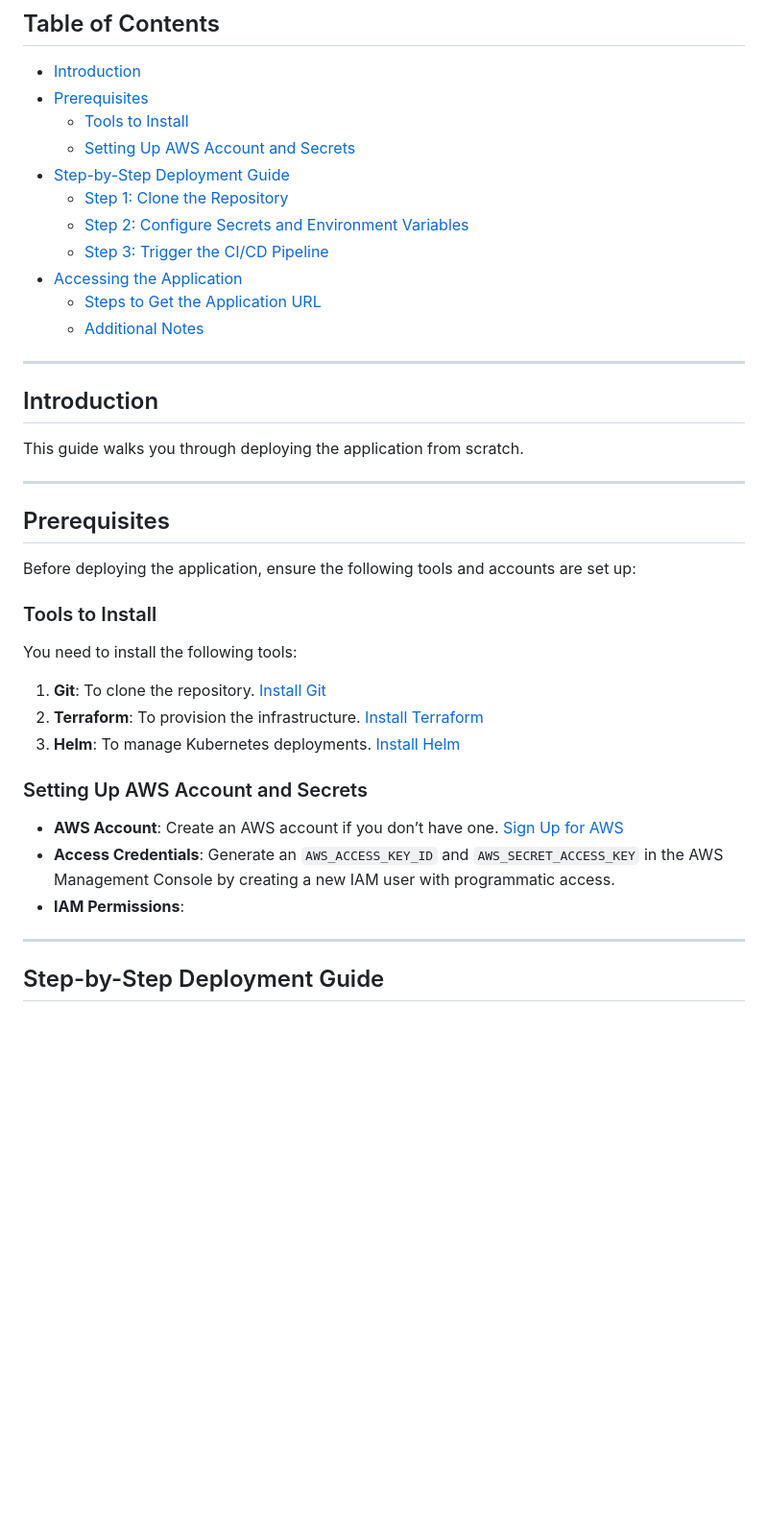
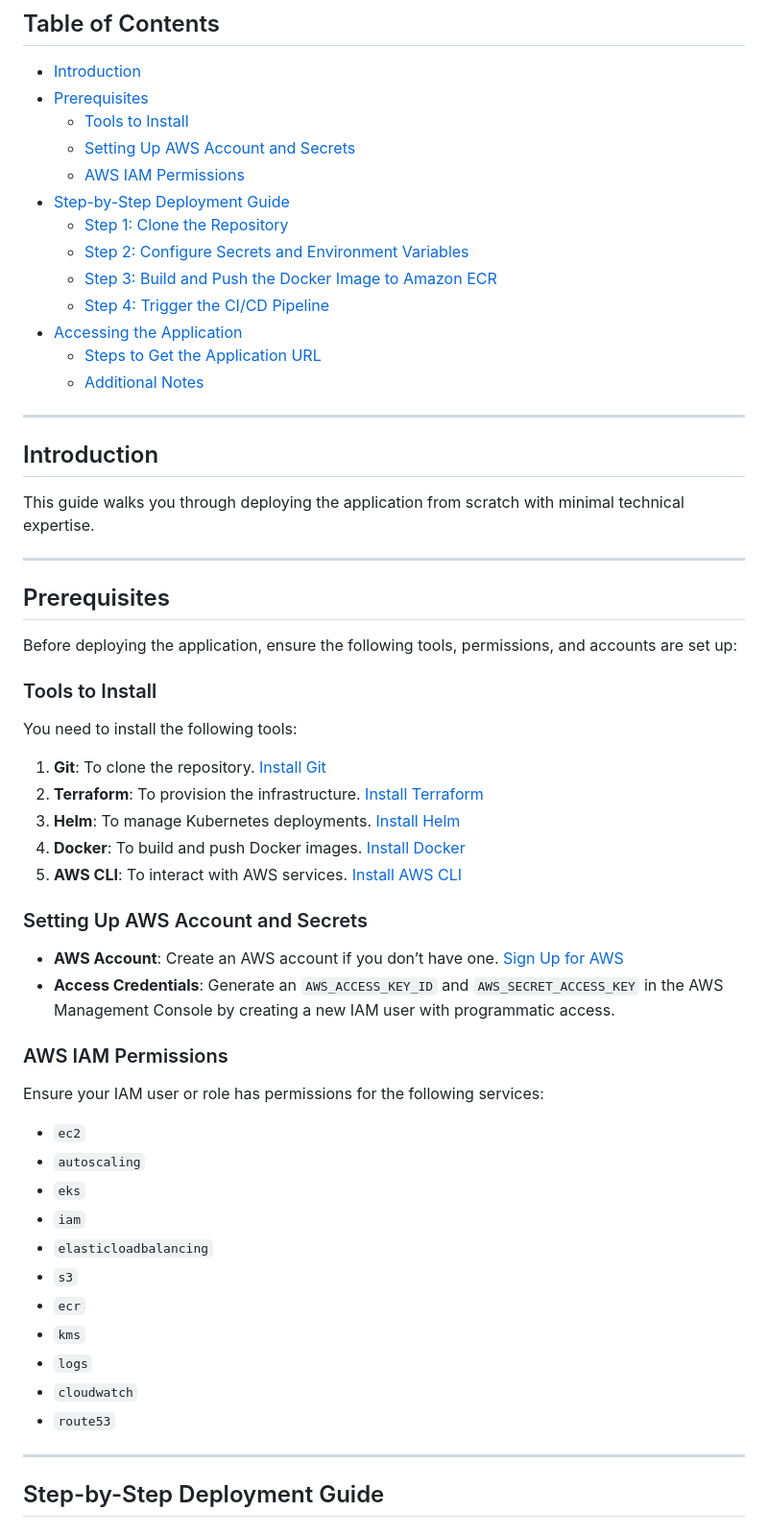
Before and after one commit to lebanasty/hello-world-app, a Markdown page: README.md, the part around one of its changes. Shown at 96% size. Rendered like a GitHub page; blank space fills up the shorter version.

```diff
--- a/README.md
+++ b/README.md
@@ -9,10 +9,12 @@ This repository is designed to provision an EKS cluster in AWS and deploy a **he
 - [Prerequisites](#prerequisites)
   - [Tools to Install](#tools-to-install)
   - [Setting Up AWS Account and Secrets](#setting-up-aws-account-and-secrets)
+  - [AWS IAM Permissions](#aws-iam-permissions)
 - [Step-by-Step Deployment Guide](#step-by-step-deployment-guide)
   - [Step 1: Clone the Repository](#step-1-clone-the-repository)
   - [Step 2: Configure Secrets and Environment Variables](#step-2-configure-secrets-and-environment-variables)
-  - [Step 3: Trigger the CI/CD Pipeline](#step-3-trigger-the-cicd-pipeline)
+  - [Step 3: Build and Push the Docker Image to Amazon ECR](#step-3-build-and-push-the-docker-image-to-amazon-ecr)
+  - [Step 4: Trigger the CI/CD Pipeline](#step-4-trigger-the-cicd-pipeline)
 - [Accessing the Application](#accessing-the-application)
   - [Steps to Get the Application URL](#steps-to-get-the-application-url)
   - [Additional Notes](#additional-notes)
@@ -21,13 +23,13 @@ This repository is designed to provision an EKS cluster in AWS and deploy a **he
 
 ## Introduction
 
-This guide walks you through deploying the application from scratch.
+This guide walks you through deploying the application from scratch with minimal technical expertise.
 
 ---
 
 ## Prerequisites
 
-Before deploying the application, ensure the following tools and accounts are set up:
+Before deploying the application, ensure the following tools, permissions, and accounts are set up:
 
 ### Tools to Install
 
@@ -36,12 +38,29 @@ You need to install the following tools:
 1. **Git**: To clone the repository. [Install Git](https://git-scm.com/book/en/v2/Getting-Started-Installing-Git)
 2. **Terraform**: To provision the infrastructure. [Install Terraform](https://developer.hashicorp.com/terraform/tutorials/aws-get-started/install-cli)
 3. **Helm**: To manage Kubernetes deployments. [Install Helm](https://helm.sh/docs/intro/install/)
+4. **Docker**: To build and push Docker images. [Install Docker](https://docs.docker.com/get-docker/)
+5. **AWS CLI**: To interact with AWS services. [Install AWS CLI](https://docs.aws.amazon.com/cli/latest/userguide/install-cliv2.html)
 
 ### Setting Up AWS Account and Secrets
 
 - **AWS Account**: Create an AWS account if you don’t have one. [Sign Up for AWS](https://aws.amazon.com/)
 - **Access Credentials**: Generate an `AWS_ACCESS_KEY_ID` and `AWS_SECRET_ACCESS_KEY` in the AWS Management Console by creating a new IAM user with programmatic access.
-- **IAM Permissions**:
+
+### AWS IAM Permissions
+
+Ensure your IAM user or role has permissions for the following services:
+
+- `ec2`
+- `autoscaling`
+- `eks`
+- `iam`
+- `elasticloadbalancing`
+- `s3`
+- `ecr`
+- `kms`
+- `logs`
+- `cloudwatch`
+- `route53`
 
 ---
 
```
Also changed, not shown: other parts of README.md (+28 -1 lines).
